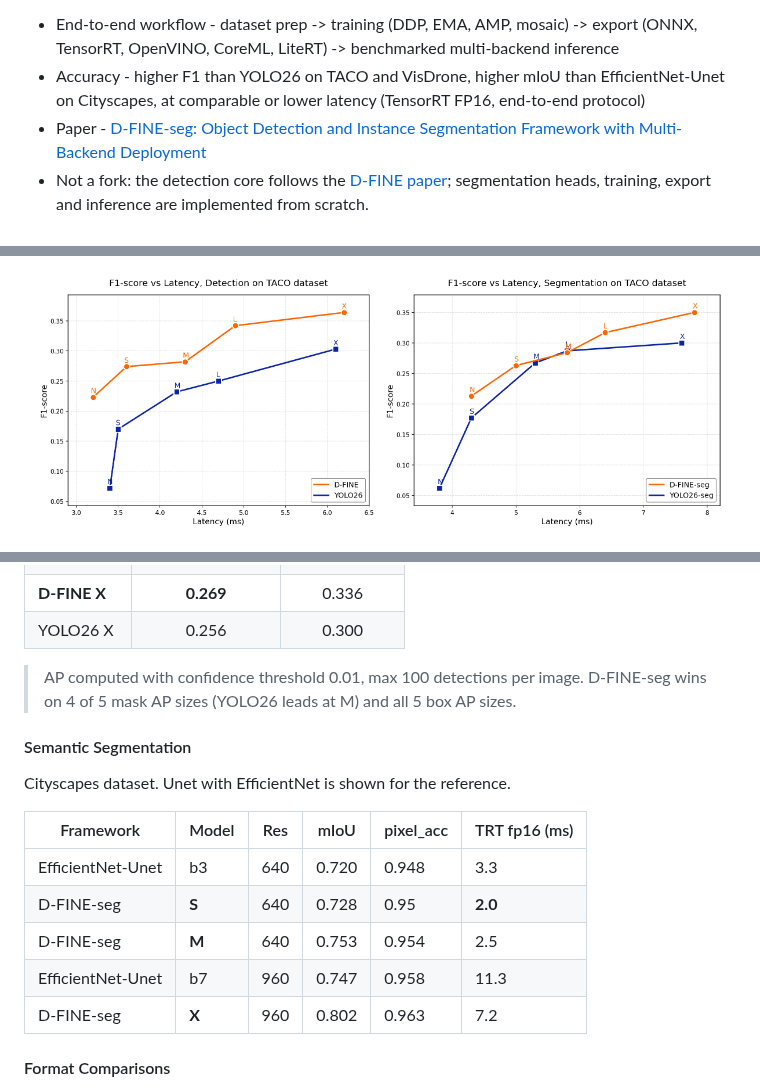
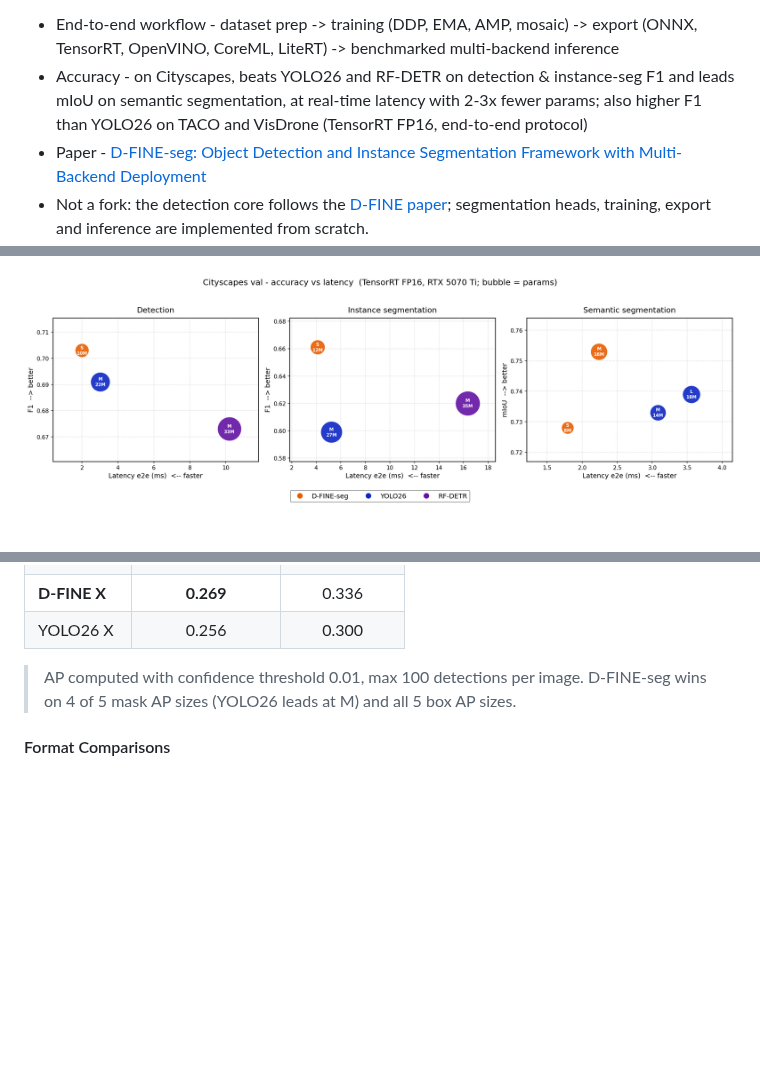
Before and after one commit to ArgoHA/D-FINE-seg, a Markdown page: README.md, 3 parts joined by grey strips. Drawn GitHub-style; pictures changed too: assets/cityscapes_benchmark.png (added); folded sections open; blank space fills up the shorter version.

Commit message:
new benchmarks, mosaic default 0,5 fo sem_seg

```diff
--- a/README.md
+++ b/README.md
@@ -27,7 +27,7 @@
 D-FINE-seg is a framework for real-time **object detection**, **instance segmentation**, and **semantic segmentation** - one codebase, one config flag (`task: detect | segment | sem_seg`), five model sizes (N -> X).
 
 - End-to-end workflow - dataset prep -> training (DDP, EMA, AMP, mosaic) -> export (ONNX, TensorRT, OpenVINO, CoreML, LiteRT) -> benchmarked multi-backend inference
-- Accuracy - higher F1 than YOLO26 on TACO and VisDrone, higher mIoU than EfficientNet-Unet on Cityscapes, at comparable or lower latency (TensorRT FP16, end-to-end protocol)
+- Accuracy - on Cityscapes, beats YOLO26 and RF-DETR on detection & instance-seg F1 and leads mIoU on semantic segmentation, at real-time latency with 2-3x fewer params; also higher F1 than YOLO26 on TACO and VisDrone (TensorRT FP16, end-to-end protocol)
 - Paper - [D-FINE-seg: Object Detection and Instance Segmentation Framework with Multi-Backend Deployment](https://arxiv.org/abs/2602.23043)
 - Not a fork: the detection core follows the [D-FINE paper](https://github.com/Peterande/D-FINE); segmentation heads, training, export and inference are implemented from scratch.
 
@@ -38,6 +38,5 @@ One frame, three tasks, one config flag:
 </p>
 
 <p align="center">
-  <img src="assets/det_benchmark.png" width="48%">
-  <img src="assets/seg_benchmark.png" width="48%">
+  <img src="assets/cityscapes_benchmark.png" width="100%">
 </p>
@@ -383,18 +419,6 @@ Note: although D-FINE does not require NMS, it still provides a small accuracy b
 
 </details>
 
-#### Semantic Segmentation
-
-Cityscapes dataset. Unet with EfficientNet is shown for the reference.
-
-| Framework | Model | Res | mIoU | pixel_acc | TRT fp16 (ms) |
-|---|---|---|---|---|---|
-| EfficientNet-Unet | b3 | 640 | 0.720 | 0.948 | 3.3 |
-| D-FINE-seg | **S** | 640 | 0.728 | 0.95 | **2.0** |
-| D-FINE-seg | **M** | 640 | 0.753 | 0.954 | 2.5 |
-| EfficientNet-Unet | b7 | 960 | 0.747 | 0.958 | 11.3 |
-| D-FINE-seg | **X** | 960 | 0.802 | 0.963 | 7.2 |
-
 #### Format Comparisons
 
 Measured on TACO with D-FINE-seg S / D-FINE S at 640x640. Latency = preprocessing + inference + postprocessing.
```
Also changed, not shown: other parts of README.md (+44 -5 lines), CLAUDE.md (+1 -1 lines), assets/architecture.png (added), 3 other files.
